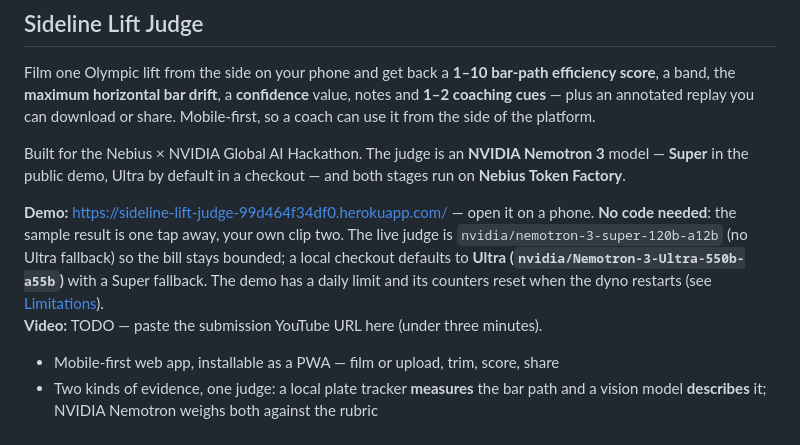
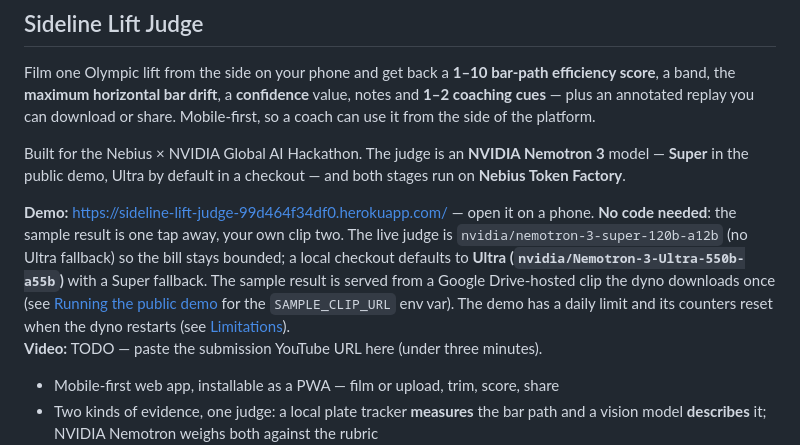
Before and after one commit to amitmtrn/sideline-lift-judge, a Markdown page: README.md, the part around one of its changes. Rendered like a GitHub page.

```diff
--- a/README.md
+++ b/README.md
@@ -10,11 +10,14 @@ Built for the Nebius × NVIDIA Global AI Hackathon. The judge is an **NVIDIA Nem
 **Nebius Token Factory**.
 
 **Demo:** <https://sideline-lift-judge-99d464f34df0.herokuapp.com/> — open it on a phone.
-**No code needed**: the sample result is one tap away, your own clip two. The live judge is
-`nvidia/nemotron-3-super-120b-a12b` (no Ultra fallback) so the bill stays bounded; a local
-checkout defaults to **Ultra (`nvidia/Nemotron-3-Ultra-550b-a55b`)** with a Super fallback.
-The demo has a daily limit and its counters reset when the dyno restarts (see
-[Limitations](#limitations)).\
+**No code needed**: the sample result is one tap away, your own clip two. The live
+judge is `nvidia/nemotron-3-super-120b-a12b` (no Ultra fallback) so the bill stays
+bounded; a local checkout defaults to **Ultra (`nvidia/Nemotron-3-Ultra-550b-a55b`)**
+with a Super fallback. The sample result is served from a Google Drive-hosted clip
+the dyno downloads once (see
+[Running the public demo](#running-the-public-demo-without-a-surprise-bill) for
+the `SAMPLE_CLIP_URL` env var). The demo has a daily limit and its counters reset
+when the dyno restarts (see [Limitations](#limitations)).\
 **Video:** TODO — paste the submission YouTube URL here (under three minutes).
 
 - Mobile-first web app, installable as a PWA — film or upload, trim, score, share
```
Also changed, not shown: other parts of README.md (+48 -1 lines).
